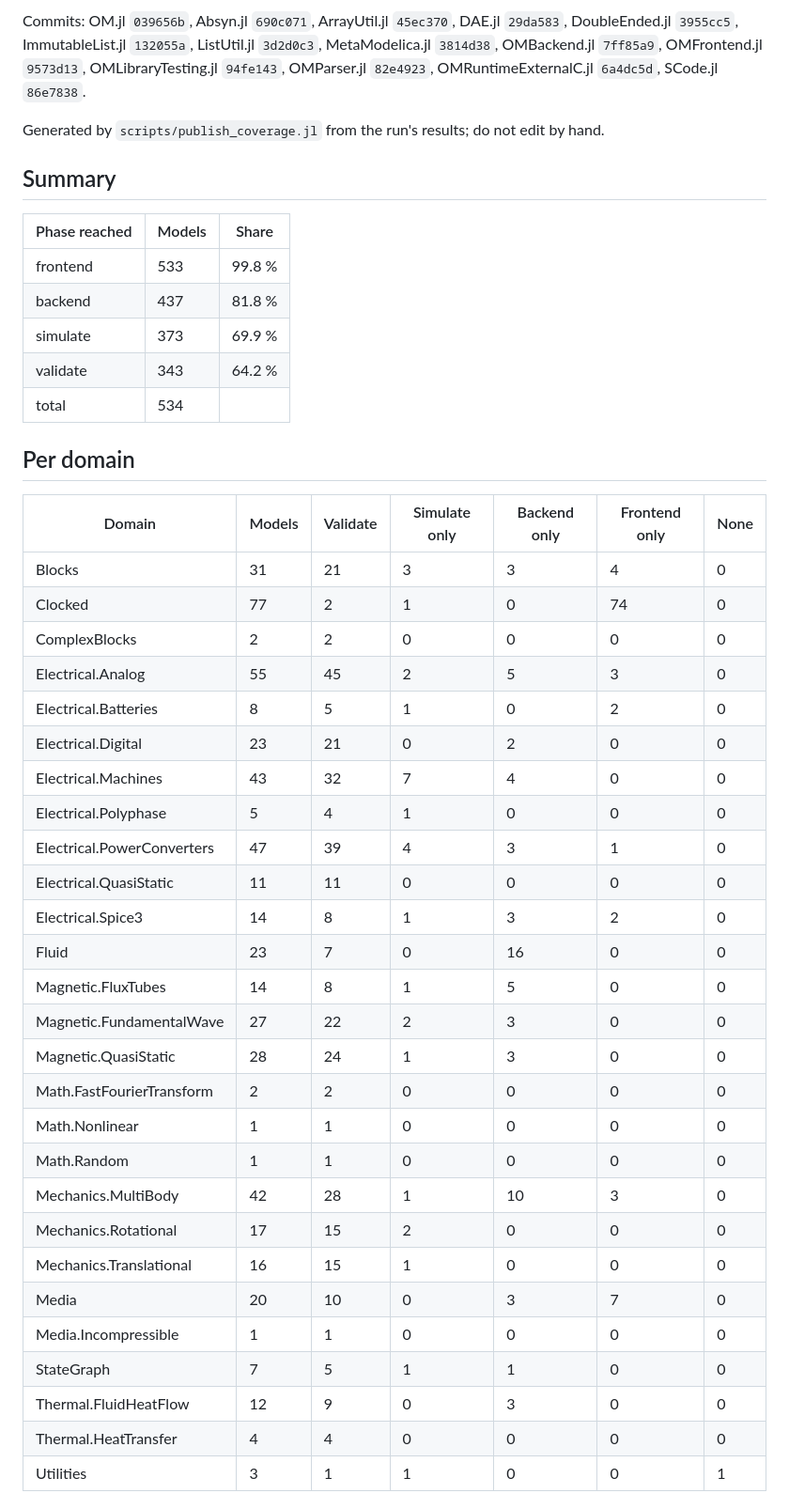
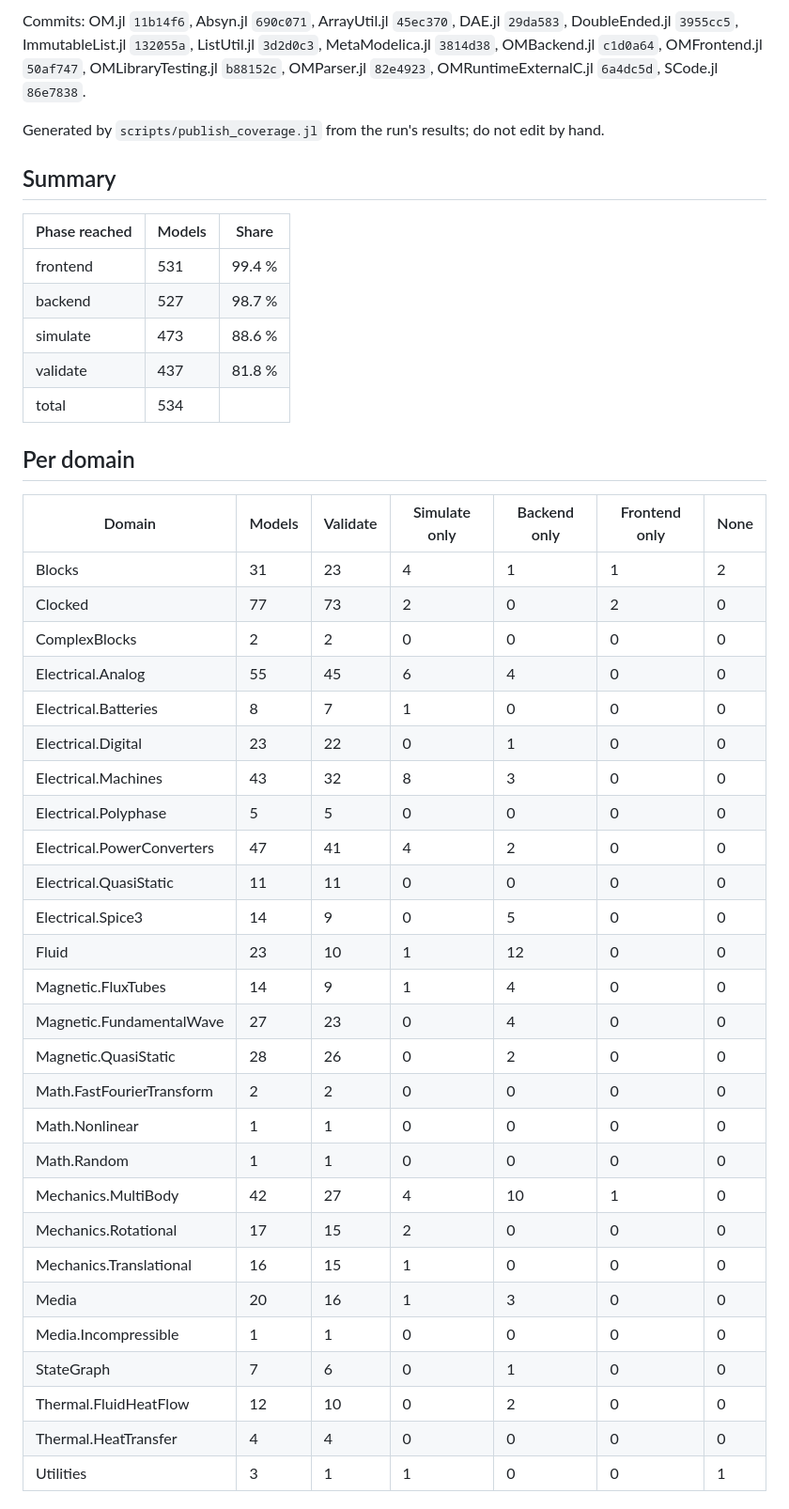
Before and after one commit to OpenModelica/OMLibraryTesting.jl, a Markdown page: docs/COVERAGE_4.1.0.md, the part around one of its changes. Shown at 94% size. Rendered like a GitHub page.

Commit message:
Coverage of 2026-10-19, MSL 4.1.0 [skip ci]

```diff
--- a/docs/COVERAGE_4.1.0.md
+++ b/docs/COVERAGE_4.1.0.md
@@ -4,5 +4,5 @@ Measured 2026-10-13: 534 example models of the Modelica Standard Library 4.1.0,
 
-Commits: OM.jl `039656b`, Absyn.jl `690c071`, ArrayUtil.jl `45ec370`, DAE.jl `29da583`, DoubleEnded.jl `3955cc5`, ImmutableList.jl `132055a`, ListUtil.jl `3d2d0c3`, MetaModelica.jl `3814d38`, OMBackend.jl `7ff85a9`, OMFrontend.jl `9573d13`, OMLibraryTesting.jl `94fe143`, OMParser.jl `82e4923`, OMRuntimeExternalC.jl `6a4dc5d`, SCode.jl `86e7838`.
+Commits: OM.jl `11b14f6`, Absyn.jl `690c071`, ArrayUtil.jl `45ec370`, DAE.jl `29da583`, DoubleEnded.jl `3955cc5`, ImmutableList.jl `132055a`, ListUtil.jl `3d2d0c3`, MetaModelica.jl `3814d38`, OMBackend.jl `c1d0a64`, OMFrontend.jl `50af747`, OMLibraryTesting.jl `b88152c`, OMParser.jl `82e4923`, OMRuntimeExternalC.jl `6a4dc5d`, SCode.jl `86e7838`.
 
 Generated by `scripts/publish_coverage.jl` from the run's results; do not edit by hand.
 
@@ -10,41 +10,41 @@ Generated by `scripts/publish_coverage.jl` from the run's results; do not edit b
 
 | Phase reached | Models | Share |
 |---|---|---|
-| frontend | 533 | 99.8 % |
-| backend | 437 | 81.8 % |
-| simulate | 373 | 69.9 % |
-| validate | 343 | 64.2 % |
+| frontend | 531 | 99.4 % |
+| backend | 527 | 98.7 % |
+| simulate | 473 | 88.6 % |
+| validate | 437 | 81.8 % |
 | total | 534 | |
 
 ## Per domain
 
 | Domain | Models | Validate | Simulate only | Backend only | Frontend only | None |
 |---|---|---|---|---|---|---|
-| Blocks | 31 | 21 | 3 | 3 | 4 | 0 |
-| Clocked | 77 | 2 | 1 | 0 | 74 | 0 |
+| Blocks | 31 | 23 | 4 | 1 | 1 | 2 |
+| Clocked | 77 | 73 | 2 | 0 | 2 | 0 |
 | ComplexBlocks | 2 | 2 | 0 | 0 | 0 | 0 |
-| Electrical.Analog | 55 | 45 | 2 | 5 | 3 | 0 |
-| Electrical.Batteries | 8 | 5 | 1 | 0 | 2 | 0 |
-| Electrical.Digital | 23 | 21 | 0 | 2 | 0 | 0 |
-| Electrical.Machines | 43 | 32 | 7 | 4 | 0 | 0 |
-| Electrical.Polyphase | 5 | 4 | 1 | 0 | 0 | 0 |
-| Electrical.PowerConverters | 47 | 39 | 4 | 3 | 1 | 0 |
+| Electrical.Analog | 55 | 45 | 6 | 4 | 0 | 0 |
+| Electrical.Batteries | 8 | 7 | 1 | 0 | 0 | 0 |
+| Electrical.Digital | 23 | 22 | 0 | 1 | 0 | 0 |
+| Electrical.Machines | 43 | 32 | 8 | 3 | 0 | 0 |
+| Electrical.Polyphase | 5 | 5 | 0 | 0 | 0 | 0 |
+| Electrical.PowerConverters | 47 | 41 | 4 | 2 | 0 | 0 |
 | Electrical.QuasiStatic | 11 | 11 | 0 | 0 | 0 | 0 |
-| Electrical.Spice3 | 14 | 8 | 1 | 3 | 2 | 0 |
-| Fluid | 23 | 7 | 0 | 16 | 0 | 0 |
-| Magnetic.FluxTubes | 14 | 8 | 1 | 5 | 0 | 0 |
-| Magnetic.FundamentalWave | 27 | 22 | 2 | 3 | 0 | 0 |
-| Magnetic.QuasiStatic | 28 | 24 | 1 | 3 | 0 | 0 |
+| Electrical.Spice3 | 14 | 9 | 0 | 5 | 0 | 0 |
+| Fluid | 23 | 10 | 1 | 12 | 0 | 0 |
+| Magnetic.FluxTubes | 14 | 9 | 1 | 4 | 0 | 0 |
+| Magnetic.FundamentalWave | 27 | 23 | 0 | 4 | 0 | 0 |
+| Magnetic.QuasiStatic | 28 | 26 | 0 | 2 | 0 | 0 |
 | Math.FastFourierTransform | 2 | 2 | 0 | 0 | 0 | 0 |
 | Math.Nonlinear | 1 | 1 | 0 | 0 | 0 | 0 |
 | Math.Random | 1 | 1 | 0 | 0 | 0 | 0 |
-| Mechanics.MultiBody | 42 | 28 | 1 | 10 | 3 | 0 |
+| Mechanics.MultiBody | 42 | 27 | 4 | 10 | 1 | 0 |
 | Mechanics.Rotational | 17 | 15 | 2 | 0 | 0 | 0 |
 | Mechanics.Translational | 16 | 15 | 1 | 0 | 0 | 0 |
-| Media | 20 | 10 | 0 | 3 | 7 | 0 |
+| Media | 20 | 16 | 1 | 3 | 0 | 0 |
 | Media.Incompressible | 1 | 1 | 0 | 0 | 0 | 0 |
-| StateGraph | 7 | 5 | 1 | 1 | 0 | 0 |
-| Thermal.FluidHeatFlow | 12 | 9 | 0 | 3 | 0 | 0 |
+| StateGraph | 7 | 6 | 0 | 1 | 0 | 0 |
+| Thermal.FluidHeatFlow | 12 | 10 | 0 | 2 | 0 | 0 |
 | Thermal.HeatTransfer | 4 | 4 | 0 | 0 | 0 | 0 |
 | Utilities | 3 | 1 | 1 | 0 | 0 | 1 |
 
```
Also changed, not shown: other parts of docs/COVERAGE_4.1.0.md (+61 -60 lines), README.md (+1 -1 lines).
